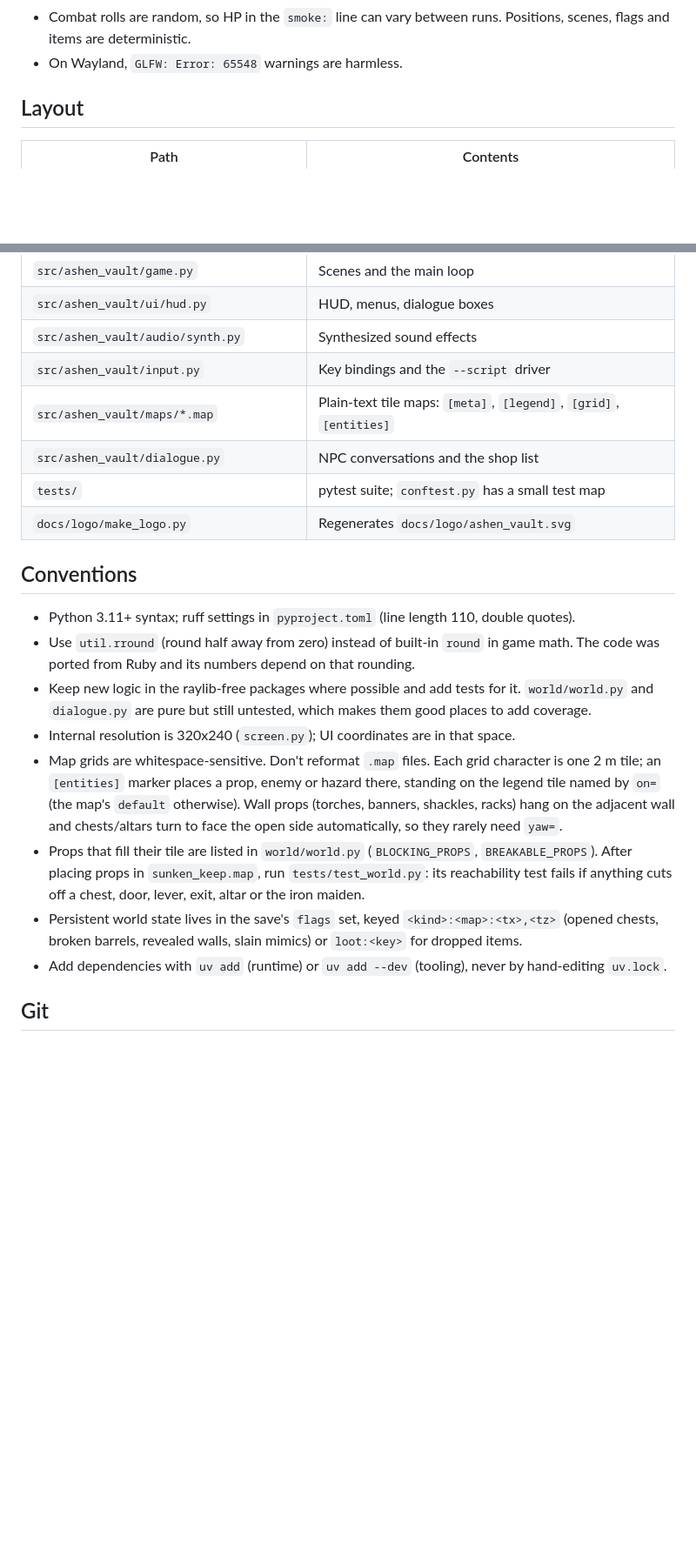
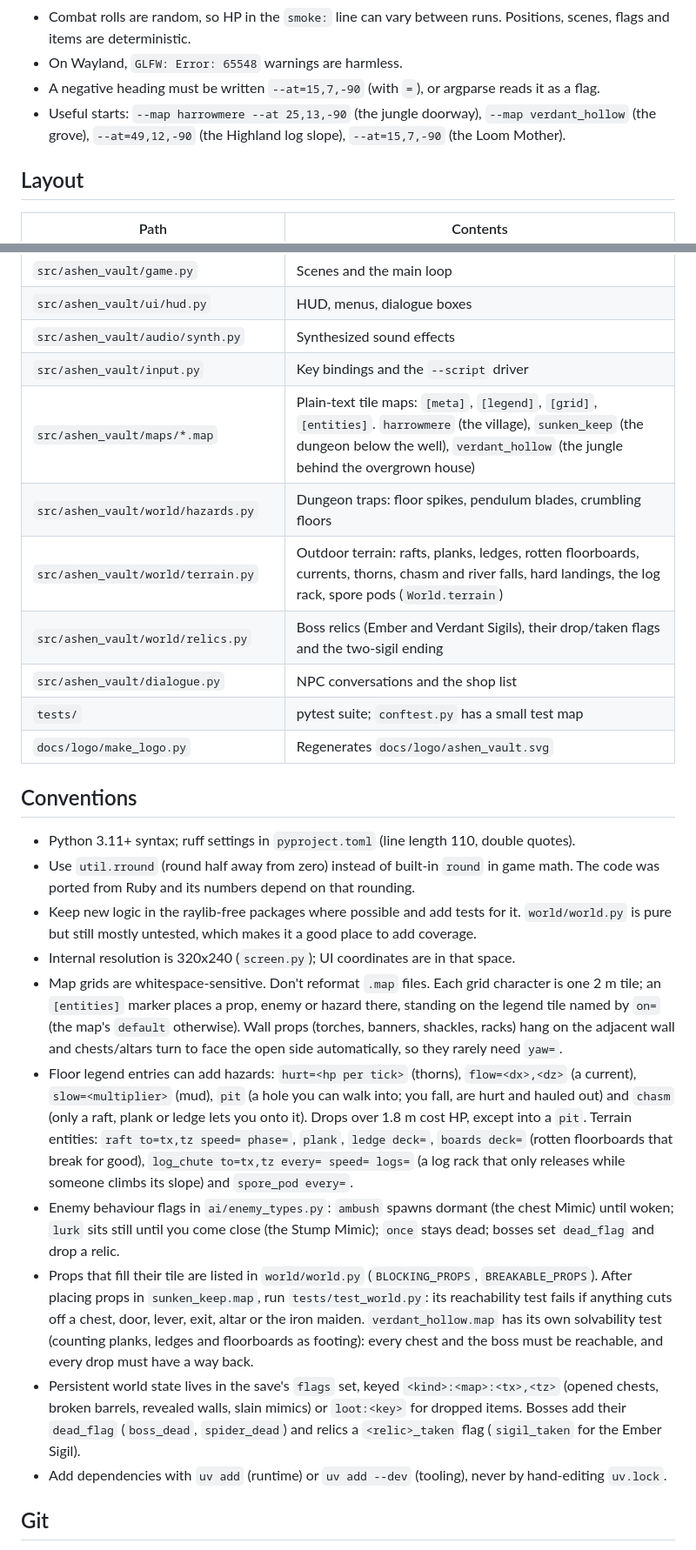
Before and after one commit to Victor-Fiamoncini/my_ashen_vault, a Markdown page: AGENTS.md, 2 parts joined by grey strips. Shown at 87% size. Rendered like a GitHub page; blank space fills up the shorter version.

```diff
--- a/AGENTS.md
+++ b/AGENTS.md
@@ -50,6 +50,9 @@ ASHEN_VAULT_SAVE=/tmp/ashen_test_save.json \
 - Combat rolls are random, so HP in the `smoke:` line can vary between runs. Positions, scenes, flags
   and items are deterministic.
 - On Wayland, `GLFW: Error: 65548` warnings are harmless.
+- A negative heading must be written `--at=15,7,-90` (with `=`), or argparse reads it as a flag.
+- Useful starts: `--map harrowmere --at 25,13,-90` (the jungle doorway), `--map verdant_hollow` (the
+  grove), `--at=49,12,-90` (the Highland log slope), `--at=15,7,-90` (the Loom Mother).
 
 ## Layout
 
@@ -61,7 +64,10 @@ ASHEN_VAULT_SAVE=/tmp/ashen_test_save.json \
 | `src/ashen_vault/ui/hud.py` | HUD, menus, dialogue boxes |
 | `src/ashen_vault/audio/synth.py` | Synthesized sound effects |
 | `src/ashen_vault/input.py` | Key bindings and the `--script` driver |
-| `src/ashen_vault/maps/*.map` | Plain-text tile maps: `[meta]`, `[legend]`, `[grid]`, `[entities]` |
+| `src/ashen_vault/maps/*.map` | Plain-text tile maps: `[meta]`, `[legend]`, `[grid]`, `[entities]`. `harrowmere` (the village), `sunken_keep` (the dungeon below the well), `verdant_hollow` (the jungle behind the overgrown house) |
+| `src/ashen_vault/world/hazards.py` | Dungeon traps: floor spikes, pendulum blades, crumbling floors |
+| `src/ashen_vault/world/terrain.py` | Outdoor terrain: rafts, planks, ledges, rotten floorboards, currents, thorns, chasm and river falls, hard landings, the log rack, spore pods (`World.terrain`) |
+| `src/ashen_vault/world/relics.py` | Boss relics (Ember and Verdant Sigils), their drop/taken flags and the two-sigil ending |
 | `src/ashen_vault/dialogue.py` | NPC conversations and the shop list |
 | `tests/` | pytest suite; `conftest.py` has a small test map |
 | `docs/logo/make_logo.py` | Regenerates `docs/logo/ashen_vault.svg` |
@@ -72,17 +78,30 @@ ASHEN_VAULT_SAVE=/tmp/ashen_test_save.json \
 - Use `util.rround` (round half away from zero) instead of built-in `round` in game math. The code was
   ported from Ruby and its numbers depend on that rounding.
 - Keep new logic in the raylib-free packages where possible and add tests for it. `world/world.py`
-  and `dialogue.py` are pure but still untested, which makes them good places to add coverage.
+  is pure but still mostly untested, which makes it a good place to add coverage.
 - Internal resolution is 320x240 (`screen.py`); UI coordinates are in that space.
 - Map grids are whitespace-sensitive. Don't reformat `.map` files. Each grid character is one 2 m tile;
   an `[entities]` marker places a prop, enemy or hazard there, standing on the legend tile named by
   `on=` (the map's `default` otherwise). Wall props (torches, banners, shackles, racks) hang on the
   adjacent wall and chests/altars turn to face the open side automatically, so they rarely need `yaw=`.
+- Floor legend entries can add hazards: `hurt=<hp per tick>` (thorns), `flow=<dx>,<dz>` (a current),
+  `slow=<multiplier>` (mud), `pit` (a hole you can walk into; you fall, are hurt and hauled out) and
+  `chasm` (only a raft, plank or ledge lets you onto it). Drops over 1.8 m cost HP, except into a `pit`.
+  Terrain entities: `raft to=tx,tz speed= phase=`, `plank`, `ledge deck=`, `boards deck=` (rotten
+  floorboards that break for good), `log_chute to=tx,tz every= speed= logs=` (a log rack that only
+  releases while someone climbs its slope) and `spore_pod every=`.
+- Enemy behaviour flags in `ai/enemy_types.py`: `ambush` spawns dormant (the chest Mimic) until woken;
+  `lurk` sits still until you come close (the Stump Mimic); `once` stays dead; bosses set `dead_flag`
+  and drop a relic.
 - Props that fill their tile are listed in `world/world.py` (`BLOCKING_PROPS`, `BREAKABLE_PROPS`).
   After placing props in `sunken_keep.map`, run `tests/test_world.py`: its reachability test fails if
-  anything cuts off a chest, door, lever, exit, altar or the iron maiden.
+  anything cuts off a chest, door, lever, exit, altar or the iron maiden. `verdant_hollow.map` has its
+  own solvability test (counting planks, ledges and floorboards as footing): every chest and the boss
+  must be reachable, and every drop must have a way back.
 - Persistent world state lives in the save's `flags` set, keyed `<kind>:<map>:<tx>,<tz>` (opened
-  chests, broken barrels, revealed walls, slain mimics) or `loot:<key>` for dropped items.
+  chests, broken barrels, revealed walls, slain mimics) or `loot:<key>` for dropped items. Bosses add
+  their `dead_flag` (`boss_dead`, `spider_dead`) and relics a `<relic>_taken` flag (`sigil_taken` for
+  the Ember Sigil).
 - Add dependencies with `uv add` (runtime) or `uv add --dev` (tooling), never by hand-editing
   `uv.lock`.
 
```
Also changed, not shown: README.md (+38 -10 lines), docs/screenshots/bark_husk.png (added), docs/screenshots/log_rack.png (added), docs/screenshots/loom_mother.png (added), docs/screenshots/verdant_hollow.png (added).
